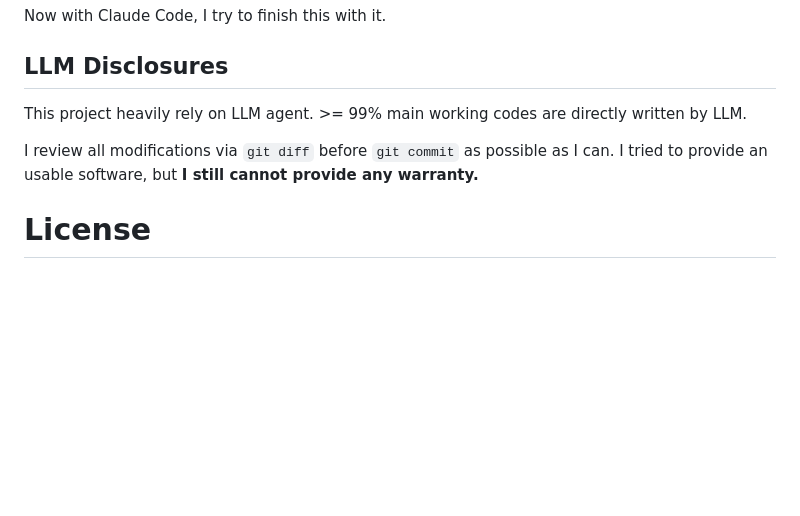
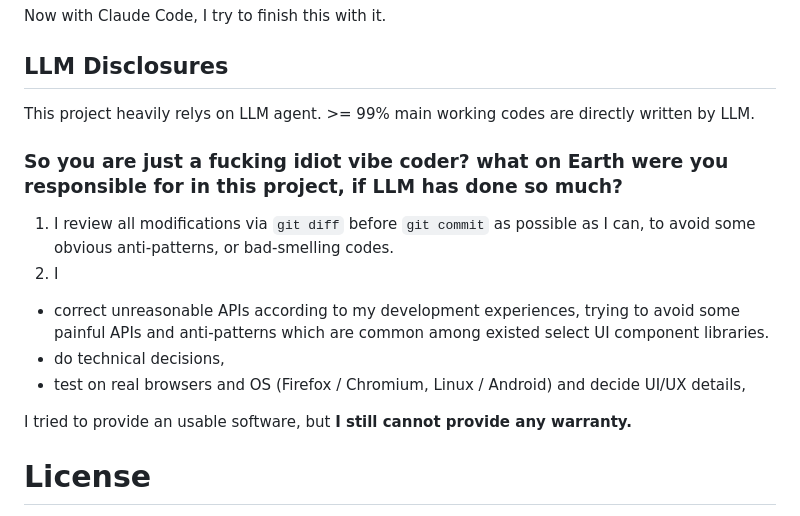
Before and after one commit to kuanyui/llselect, a Markdown page: README.md, the part around the change. Drawn GitHub-style; blank space fills up the shorter version.

Commit message:
docs: [README.md] update

```diff
--- a/README.md
+++ b/README.md
@@ -34,9 +34,16 @@ Now with Claude Code, I try to finish this with it.
 
 ## LLM Disclosures
 
-This project heavily rely on LLM agent. >= 99% main working codes are directly written by LLM.
+This project heavily relys on LLM agent. >= 99% main working codes are directly written by LLM.
 
-I review all modifications via `git diff` before `git commit` as possible as I can. I tried to provide an usable software, but **I still cannot provide any warranty.**
+### So you are just a fucking idiot vibe coder? what on Earth were you responsible for in this project, if LLM has done so much?
+1. I review all modifications via `git diff` before `git commit` as possible as I can, to avoid some obvious anti-patterns, or bad-smelling codes.
+2. I
+  - correct unreasonable APIs according to my development experiences, trying to avoid some painful APIs and anti-patterns which are common among existed select UI component libraries.
+  - do technical decisions,
+  - test on real browsers and OS (Firefox / Chromium, Linux / Android) and decide UI/UX details,
+
+I tried to provide an usable software, but **I still cannot provide any warranty.**
 
 # License
 Copyright © 2024, 2026 kuanyui (ono ono)
```
